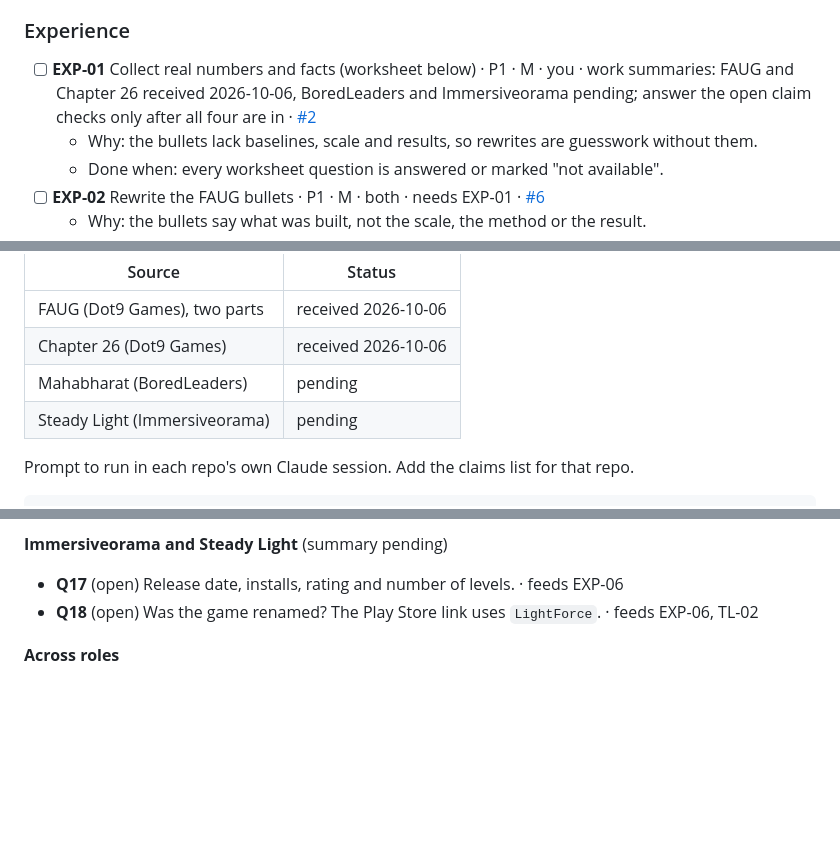
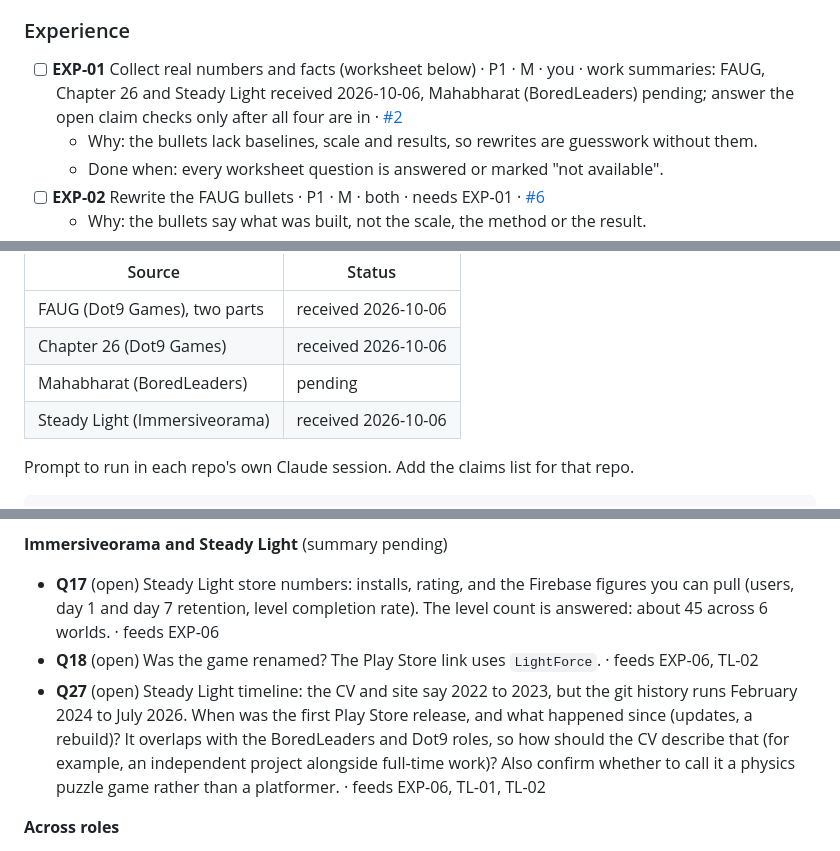
Before and after one commit to Divesh567/divesh567.github.io, a Markdown page: TRACKER.md, 3 parts joined by grey strips. GitHub-like rendering; blank space fills up the shorter version.

Commit message:
Log Steady Light summary and add the timeline question
Co-Authored-By: Claude Sonnet 5.5 <noreply@anthropic.com>
Claude-Session: https://claude.ai/code/session_014n3YryhUrVUajxC2PsK4Bm

```diff
--- a/TRACKER.md
+++ b/TRACKER.md
@@ -59,7 +59,7 @@ Order matters: batch 3 needs batch 2, and the site sync in batch 7 should wait f
 
 ### Experience
 
-- [ ] **EXP-01** Collect real numbers and facts (worksheet below) · P1 · M · you · work summaries: FAUG and Chapter 26 received 2026-10-06, BoredLeaders and Immersiveorama pending; answer the open claim checks only after all four are in · [#2](https://github.com/Divesh567/divesh567.github.io/issues/2)
+- [ ] **EXP-01** Collect real numbers and facts (worksheet below) · P1 · M · you · work summaries: FAUG, Chapter 26 and Steady Light received 2026-10-06, Mahabharat (BoredLeaders) pending; answer the open claim checks only after all four are in · [#2](https://github.com/Divesh567/divesh567.github.io/issues/2)
   - Why: the bullets lack baselines, scale and results, so rewrites are guesswork without them.
   - Done when: every worksheet question is answered or marked "not available".
 - [ ] **EXP-02** Rewrite the FAUG bullets · P1 · M · both · needs EXP-01 · [#6](https://github.com/Divesh567/divesh567.github.io/issues/6)
@@ -200,7 +201,7 @@ Plan: collect a git-history summary of the work at each employer first, then ans
 | FAUG (Dot9 Games), two parts | received 2026-10-06 |
 | Chapter 26 (Dot9 Games) | received 2026-10-06 |
 | Mahabharat (BoredLeaders) | pending |
-| Steady Light (Immersiveorama) | pending |
+| Steady Light (Immersiveorama) | received 2026-10-06 |
 
 Prompt to run in each repo's own Claude session. Add the claims list for that repo.
 
@@ -253,8 +254,9 @@ Answer these after all four summaries are in. When one is answered, change `(ope
 - **Q16** (open) Intern start, junior start, and last month at the company. · feeds TL-01
 
 **Immersiveorama and Steady Light** (summary pending)
-- **Q17** (open) Release date, installs, rating and number of levels. · feeds EXP-06
+- **Q17** (open) Steady Light store numbers: installs, rating, and the Firebase figures you can pull (users, day 1 and day 7 retention, level completion rate). The level count is answered: about 45 across 6 worlds. · feeds EXP-06
 - **Q18** (open) Was the game renamed? The Play Store link uses `LightForce`. · feeds EXP-06, TL-02
+- **Q27** (open) Steady Light timeline: the CV and site say 2022 to 2023, but the git history runs February 2024 to July 2026. When was the first Play Store release, and what happened since (updates, a rebuild)? It overlaps with the BoredLeaders and Dot9 roles, so how should the CV describe that (for example, an independent project alongside full-time work)? Also confirm whether to call it a physics puzzle game rather than a platformer. · feeds EXP-06, TL-01, TL-02
 
 **Across roles**
 - **Q19** (open) Exact start and end month for every job, what you did in 2021 to 2022, and any gap in 2024 to 2025. The first FAUG commit is in April 2025; confirm the actual joining date. · feeds TL-01
```
Also changed, not shown: other parts of TRACKER.md (+2 -1 lines).
